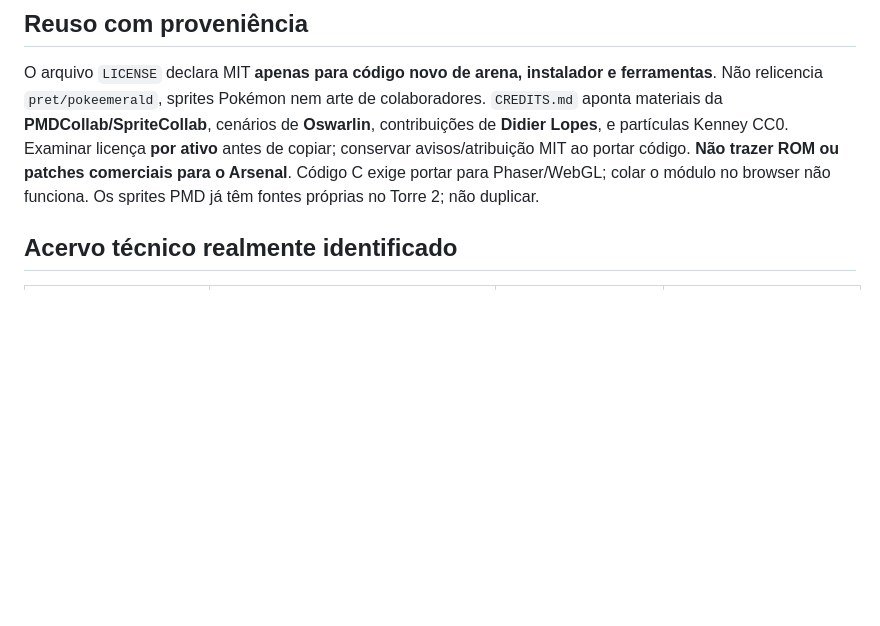
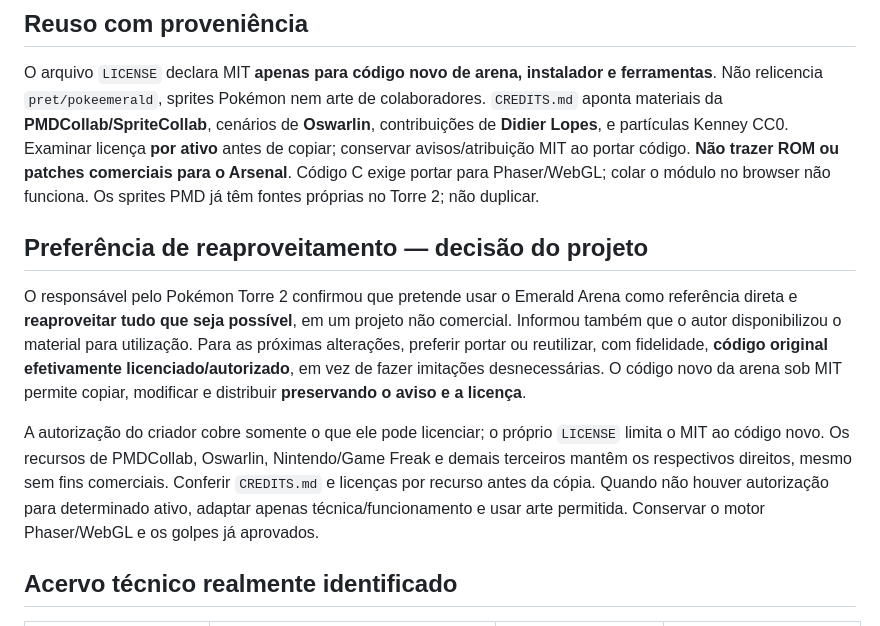
Before and after one commit to lulualcides-sys/Arsenal, a Markdown page: docs/EMERALD-ARENA-AUDITORIA-TORRE-2-2026-10-22.md, the part around the change. Rendered like a GitHub page; blank space fills up the shorter version.

Commit message:
Registrar política de reaproveitamento máximo de recursos autorizados do Emerald Arena

```diff
--- a/docs/EMERALD-ARENA-AUDITORIA-TORRE-2-2026-10-22.md
+++ b/docs/EMERALD-ARENA-AUDITORIA-TORRE-2-2026-10-22.md
@@ -12,6 +12,12 @@
 ## Reuso com proveniência
 
 O arquivo `LICENSE` declara MIT **apenas para código novo de arena, instalador e ferramentas**. Não relicencia `pret/pokeemerald`, sprites Pokémon nem arte de colaboradores. `CREDITS.md` aponta materiais da **PMDCollab/SpriteCollab**, cenários de **Oswarlin**, contribuições de **Didier Lopes**, e partículas Kenney CC0. Examinar licença **por ativo** antes de copiar; conservar avisos/atribuição MIT ao portar código. **Não trazer ROM ou patches comerciais para o Arsenal**. Código C exige portar para Phaser/WebGL; colar o módulo no browser não funciona. Os sprites PMD já têm fontes próprias no Torre 2; não duplicar.
+
+## Preferência de reaproveitamento — decisão do projeto
+
+O responsável pelo Pokémon Torre 2 confirmou que pretende usar o Emerald Arena como referência direta e **reaproveitar tudo que seja possível**, em um projeto não comercial. Informou também que o autor disponibilizou o material para utilização. Para as próximas alterações, preferir portar ou reutilizar, com fidelidade, **código original efetivamente licenciado/autorizado**, em vez de fazer imitações desnecessárias. O código novo da arena sob MIT permite copiar, modificar e distribuir **preservando o aviso e a licença**.
+
+A autorização do criador cobre somente o que ele pode licenciar; o próprio `LICENSE` limita o MIT ao código novo. Os recursos de PMDCollab, Oswarlin, Nintendo/Game Freak e demais terceiros mantêm os respectivos direitos, mesmo sem fins comerciais. Conferir `CREDITS.md` e licenças por recurso antes da cópia. Quando não houver autorização para determinado ativo, adaptar apenas técnica/funcionamento e usar arte permitida. Conservar o motor Phaser/WebGL e os golpes já aprovados.
 
 ## Acervo técnico realmente identificado
 
```
